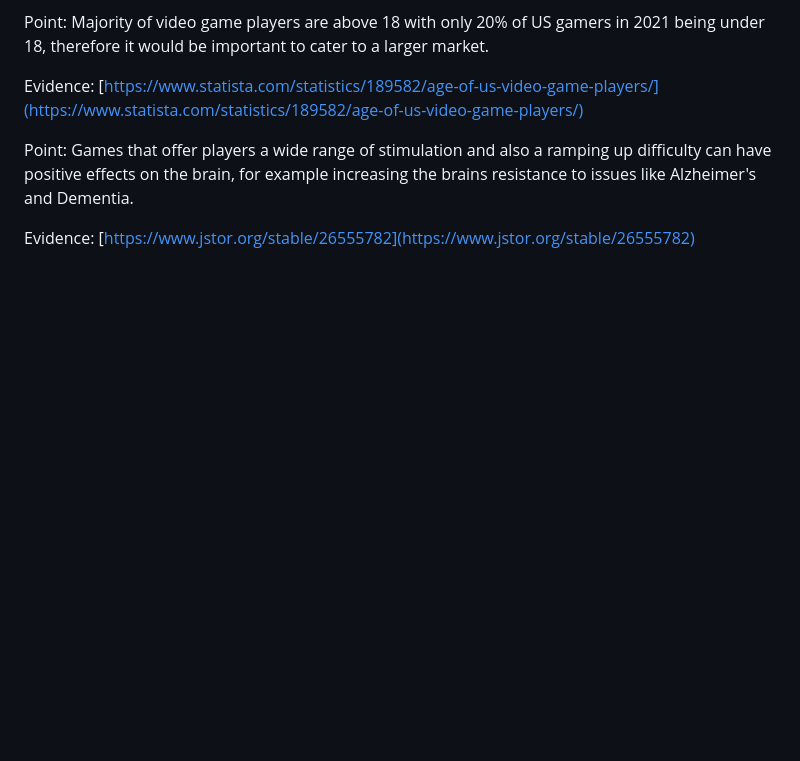
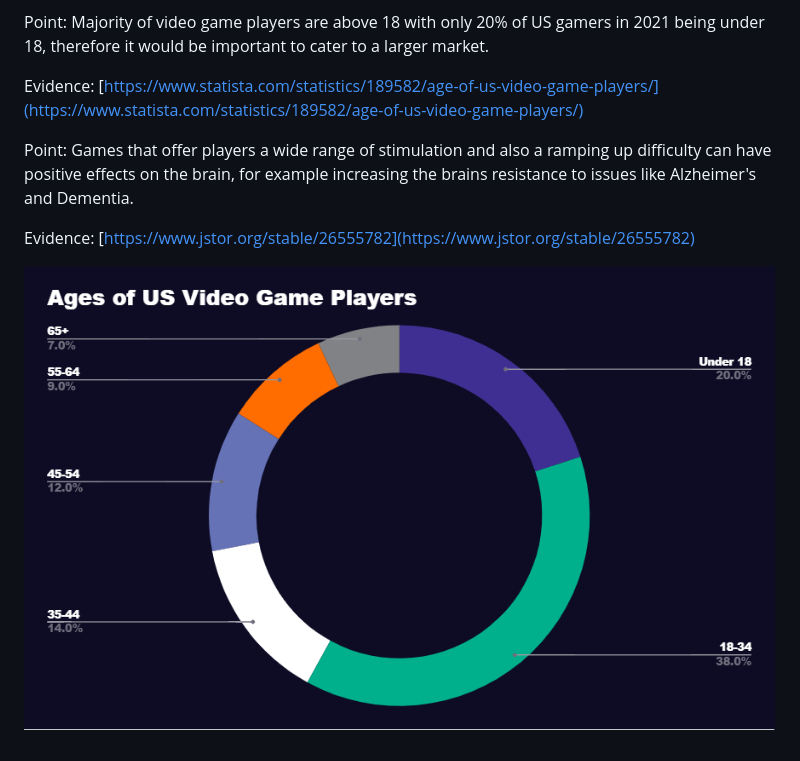
Before and after one commit to Marling-CS-Projects/jack-whatley-alevel-project, a Markdown page: 1-analysis/1.1-problem-identification.md, the part around the change. Drawn GitHub-style; pictures changed too: .gitbook/assets/screenshot.png (added); blank space fills up the shorter version.

Commit message:
GitBook: [#6] No subject

```diff
--- a/1-analysis/1.1-problem-identification.md
+++ b/1-analysis/1.1-problem-identification.md
@@ -13,3 +13,5 @@ Evidence: [https://www.statista.com/statistics/189582/age-of-us-video-game-playe
 Point: Games that offer players a wide range of stimulation and also a ramping up difficulty can have positive effects on the brain, for example increasing the brains resistance to issues like Alzheimer's and Dementia.
 
 Evidence: [https://www.jstor.org/stable/26555782](https://www.jstor.org/stable/26555782)
+
+![Source made by me, Data from ESA (2021)](../.gitbook/assets/screenshot.png)
```
